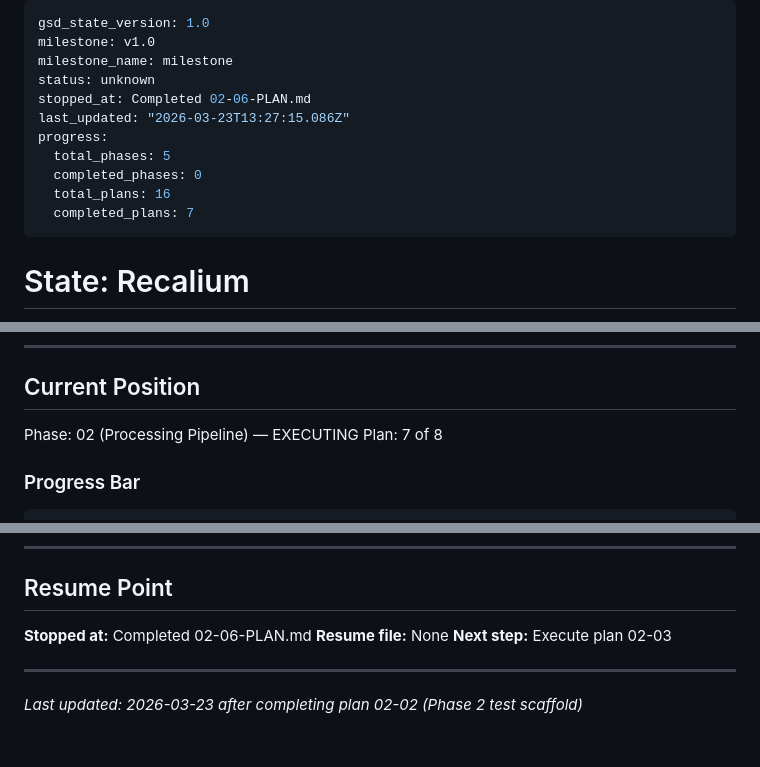
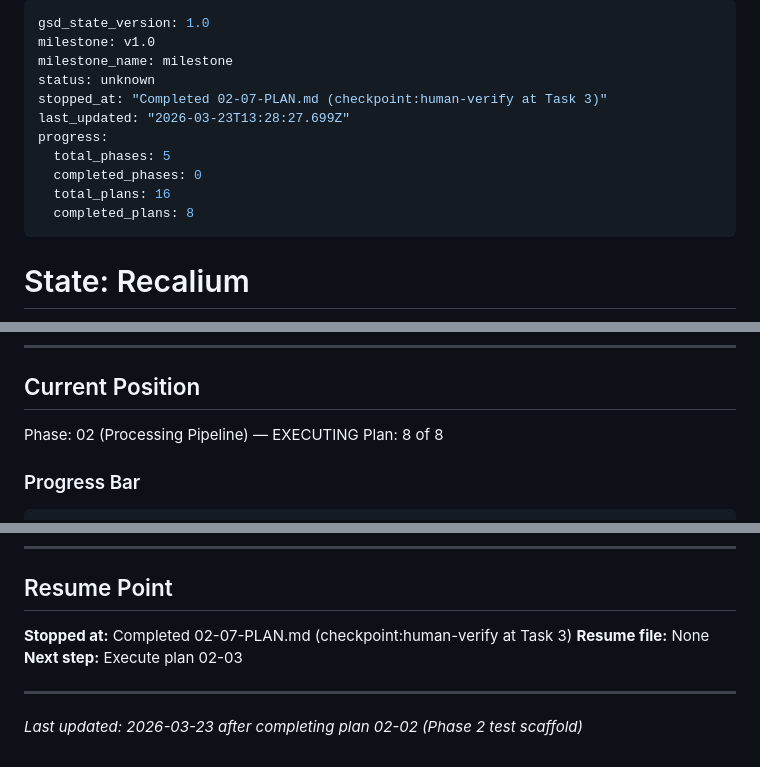
Before and after one commit to andr-ca/recalium, a Markdown page: .planning/STATE.md, 3 parts joined by grey strips. GitHub-like rendering.

```diff
--- a/.planning/STATE.md
+++ b/.planning/STATE.md
@@ -3,13 +3,13 @@ gsd_state_version: 1.0
 milestone: v1.0
 milestone_name: milestone
 status: unknown
-stopped_at: Completed 02-06-PLAN.md
-last_updated: "2026-03-23T13:27:15.086Z"
+stopped_at: "Completed 02-07-PLAN.md (checkpoint:human-verify at Task 3)"
+last_updated: "2026-03-23T13:28:27.699Z"
 progress:
   total_phases: 5
   completed_phases: 0
   total_plans: 16
-  completed_plans: 7
+  completed_plans: 8
 ---
 
 # State: Recalium
@@ -33,7 +33,7 @@ progress:
 ## Current Position
 
 Phase: 02 (Processing Pipeline) — EXECUTING
-Plan: 7 of 8
+Plan: 8 of 8
 
 ### Progress Bar
 
@@ -152,7 +153,7 @@ _(none at roadmap creation — Phase 1 uses standard patterns, no research neede
 
 ## Resume Point
 
-**Stopped at:** Completed 02-06-PLAN.md
+**Stopped at:** Completed 02-07-PLAN.md (checkpoint:human-verify at Task 3)
 **Resume file:** None
 **Next step:** Execute plan 02-03
 
```
Also changed, not shown: other parts of .planning/STATE.md (+1 -0 lines), .planning/ROADMAP.md (+3 -3 lines), 1 other file.
